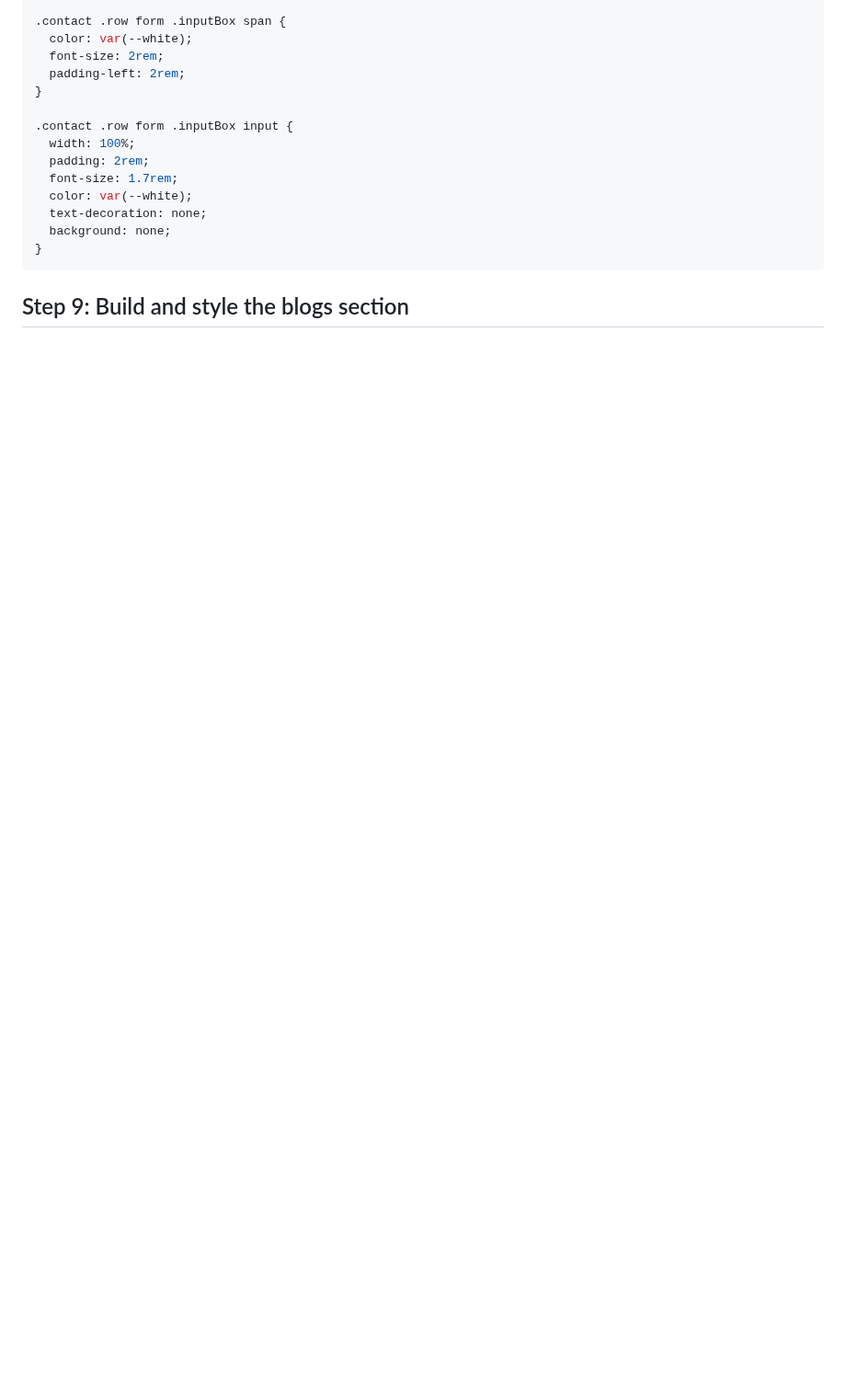
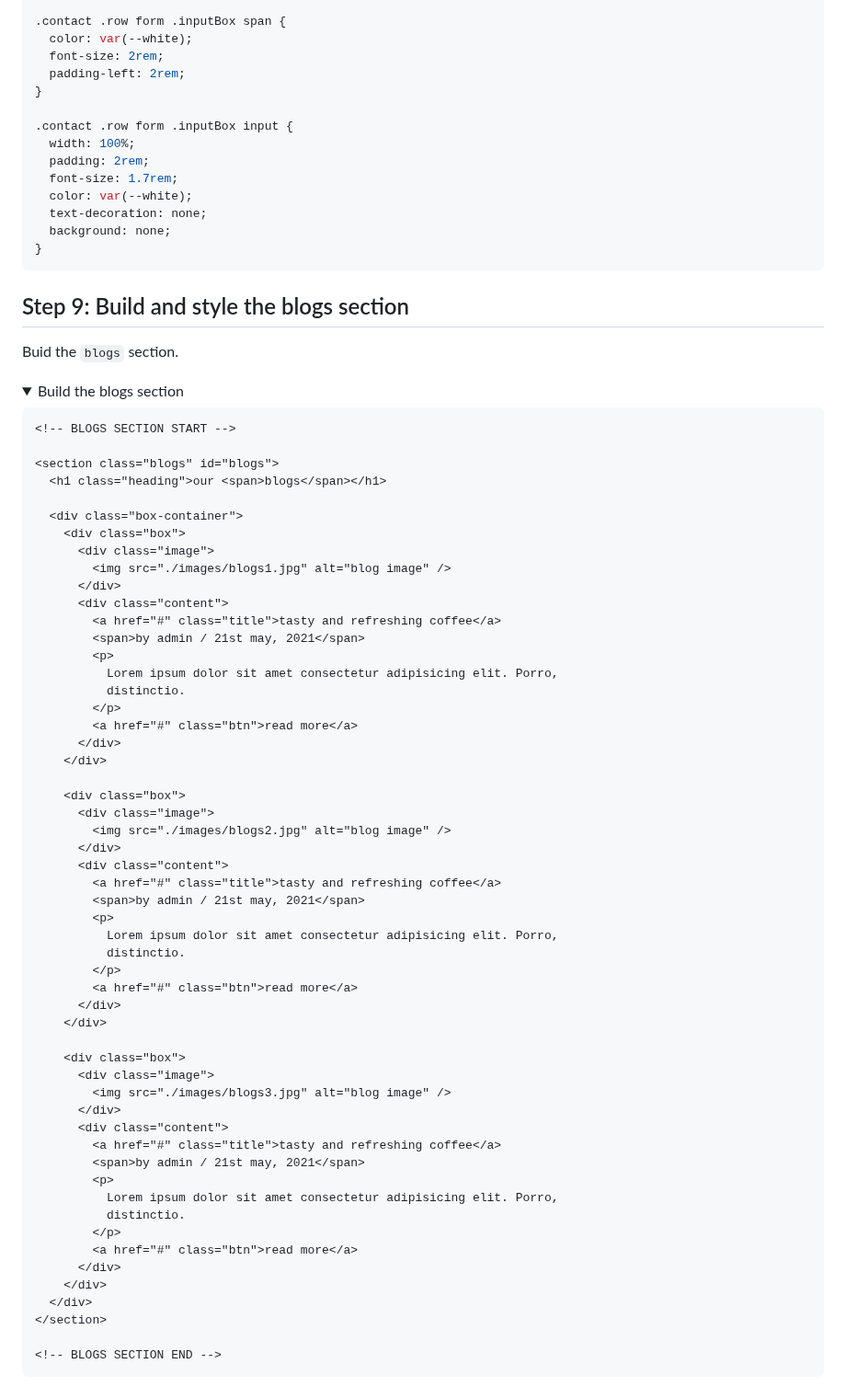
Before and after one commit to tsimeonov/Responsive-Coffee-Shop-Website, a Markdown page: step_by_step.md, the part around one of its changes. Shown at 92% size. Rendered like a GitHub page; folded sections open; blank space fills up the shorter version.

Commit message:
build the blogs section

````diff
--- a/step_by_step.md
+++ b/step_by_step.md
@@ -1127,3 +1127,66 @@ Style the `contact` section
 </details>
 
 ## Step 9: Build and style the blogs section
+
+Buid the `blogs` section.
+
+<details>
+  <summary>Build the blogs section</summary>
+
+```html
+<!-- BLOGS SECTION START -->
+
+<section class="blogs" id="blogs">
+  <h1 class="heading">our <span>blogs</span></h1>
+
+  <div class="box-container">
+    <div class="box">
+      <div class="image">
+        <img src="./images/blogs1.jpg" alt="blog image" />
+      </div>
+      <div class="content">
+        <a href="#" class="title">tasty and refreshing coffee</a>
+        <span>by admin / 21st may, 2021</span>
+        <p>
+          Lorem ipsum dolor sit amet consectetur adipisicing elit. Porro,
+          distinctio.
+        </p>
+        <a href="#" class="btn">read more</a>
+      </div>
+    </div>
+
+    <div class="box">
+      <div class="image">
+        <img src="./images/blogs2.jpg" alt="blog image" />
+      </div>
+      <div class="content">
+        <a href="#" class="title">tasty and refreshing coffee</a>
+        <span>by admin / 21st may, 2021</span>
+        <p>
+          Lorem ipsum dolor sit amet consectetur adipisicing elit. Porro,
+          distinctio.
+        </p>
+        <a href="#" class="btn">read more</a>
+      </div>
+    </div>
+
+    <div class="box">
+      <div class="image">
+        <img src="./images/blogs3.jpg" alt="blog image" />
+      </div>
+      <div class="content">
+        <a href="#" class="title">tasty and refreshing coffee</a>
+        <span>by admin / 21st may, 2021</span>
+        <p>
+          Lorem ipsum dolor sit amet consectetur adipisicing elit. Porro,
+          distinctio.
+        </p>
+        <a href="#" class="btn">read more</a>
+      </div>
+    </div>
+  </div>
+</section>
+
+<!-- BLOGS SECTION END -->
+```
+
````
Also changed, not shown: other parts of step_by_step.md (+1 -0 lines).
